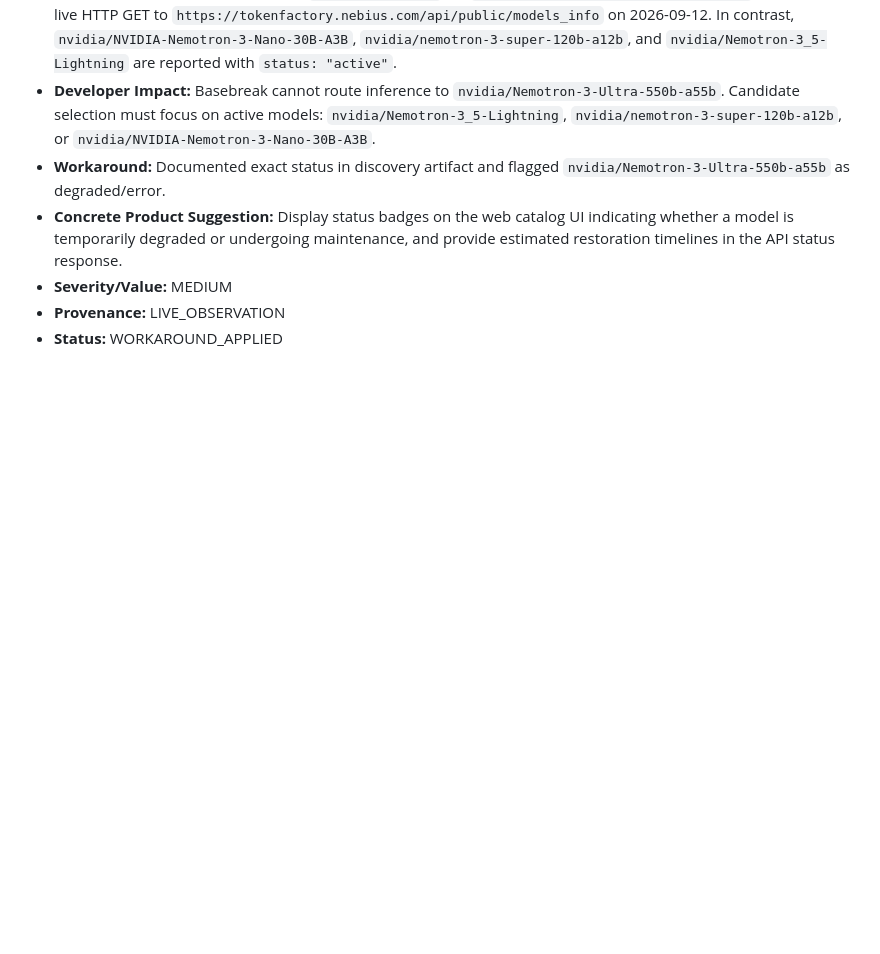
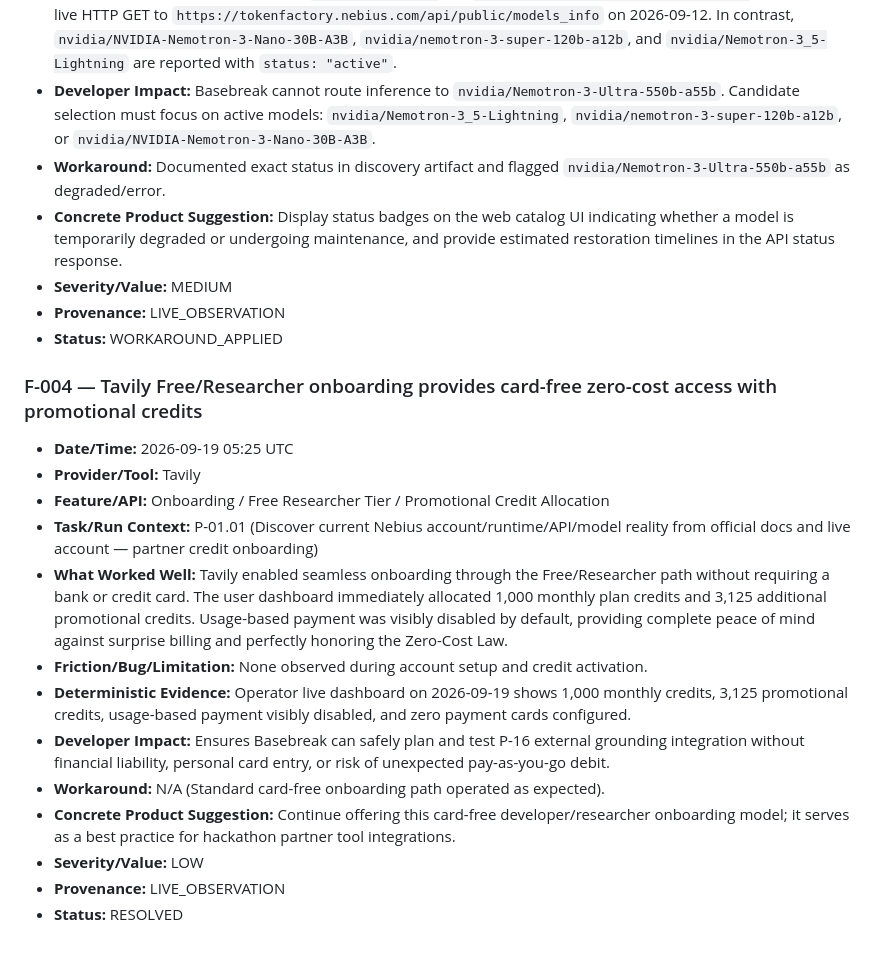
Before and after one commit to zyganali-glitch/Basebreak, a Markdown page: docs/COMPETITION_FEEDBACK_LOG.md, the part around the change. Drawn GitHub-style; blank space fills up the shorter version.

Commit message:
docs(p01.01): record live Tavily onboarding and zero-cost evidence

```diff
--- a/docs/COMPETITION_FEEDBACK_LOG.md
+++ b/docs/COMPETITION_FEEDBACK_LOG.md
@@ -85,3 +85,19 @@ This log may also be used as source material for the "Most Valuable Feedback" pr
 - **Severity/Value:** MEDIUM
 - **Provenance:** LIVE_OBSERVATION
 - **Status:** WORKAROUND_APPLIED
+
+### F-004 — Tavily Free/Researcher onboarding provides card-free zero-cost access with promotional credits
+
+- **Date/Time:** 2026-09-19 05:25 UTC
+- **Provider/Tool:** Tavily
+- **Feature/API:** Onboarding / Free Researcher Tier / Promotional Credit Allocation
+- **Task/Run Context:** P-01.01 (Discover current Nebius account/runtime/API/model reality from official docs and live account — partner credit onboarding)
+- **What Worked Well:** Tavily enabled seamless onboarding through the Free/Researcher path without requiring a bank or credit card. The user dashboard immediately allocated 1,000 monthly plan credits and 3,125 additional promotional credits. Usage-based payment was visibly disabled by default, providing complete peace of mind against surprise billing and perfectly honoring the Zero-Cost Law.
+- **Friction/Bug/Limitation:** None observed during account setup and credit activation.
+- **Deterministic Evidence:** Operator live dashboard on 2026-09-19 shows 1,000 monthly credits, 3,125 promotional credits, usage-based payment visibly disabled, and zero payment cards configured.
+- **Developer Impact:** Ensures Basebreak can safely plan and test P-16 external grounding integration without financial liability, personal card entry, or risk of unexpected pay-as-you-go debit.
+- **Workaround:** N/A (Standard card-free onboarding path operated as expected).
+- **Concrete Product Suggestion:** Continue offering this card-free developer/researcher onboarding model; it serves as a best practice for hackathon partner tool integrations.
+- **Severity/Value:** LOW
+- **Provenance:** LIVE_OBSERVATION
+- **Status:** RESOLVED
```
Also changed, not shown: docs/HANDOFF.md (+4 -3 lines), docs/P01_01_PLATFORM_DISCOVERY.md (+18 -15 lines).
